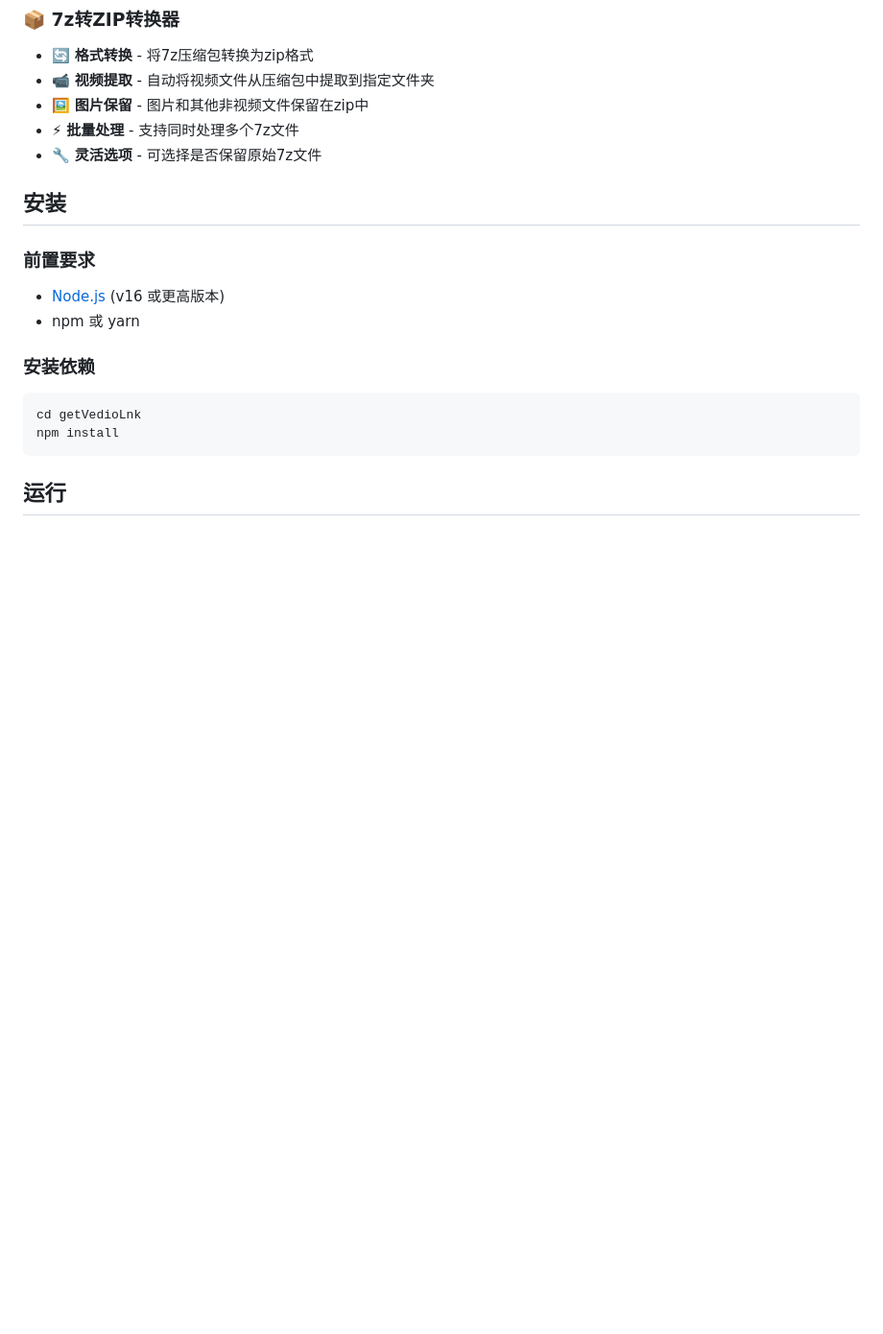
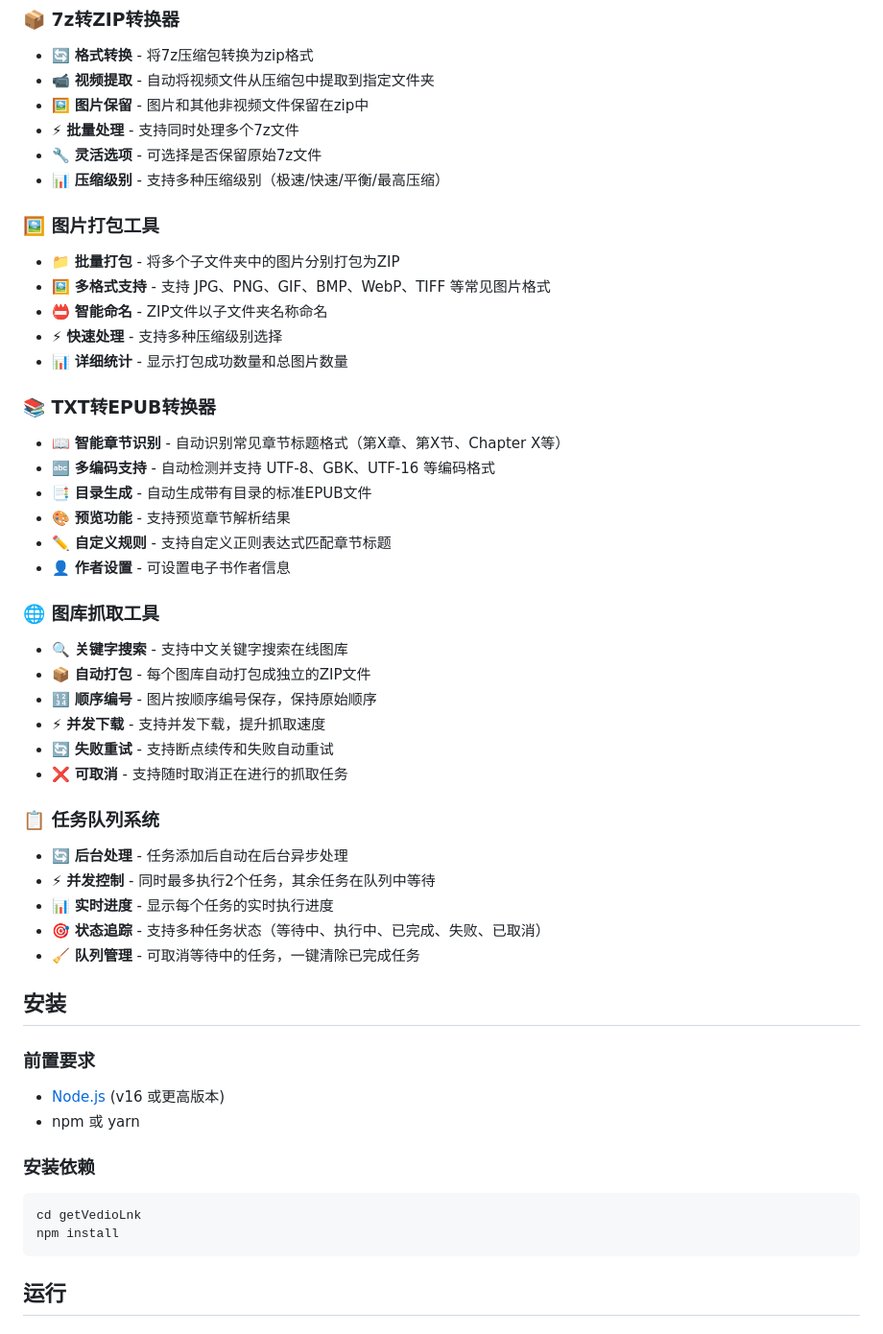
Before and after one commit to cchenhen/wcs_tools, a Markdown page: README.md, the part around one of its changes. Shown at 96% size. Drawn GitHub-style; blank space fills up the shorter version.

```diff
--- a/README.md
+++ b/README.md
@@ -24,6 +28,41 @@
 - 🖼️ **图片保留** - 图片和其他非视频文件保留在zip中
 - ⚡ **批量处理** - 支持同时处理多个7z文件
 - 🔧 **灵活选项** - 可选择是否保留原始7z文件
+- 📊 **压缩级别** - 支持多种压缩级别（极速/快速/平衡/最高压缩）
+
+### 🖼️ 图片打包工具
+
+- 📁 **批量打包** - 将多个子文件夹中的图片分别打包为ZIP
+- 🖼️ **多格式支持** - 支持 JPG、PNG、GIF、BMP、WebP、TIFF 等常见图片格式
+- 📛 **智能命名** - ZIP文件以子文件夹名称命名
+- ⚡ **快速处理** - 支持多种压缩级别选择
+- 📊 **详细统计** - 显示打包成功数量和总图片数量
+
+### 📚 TXT转EPUB转换器
+
+- 📖 **智能章节识别** - 自动识别常见章节标题格式（第X章、第X节、Chapter X等）
+- 🔤 **多编码支持** - 自动检测并支持 UTF-8、GBK、UTF-16 等编码格式
+- 📑 **目录生成** - 自动生成带有目录的标准EPUB文件
+- 🎨 **预览功能** - 支持预览章节解析结果
+- ✏️ **自定义规则** - 支持自定义正则表达式匹配章节标题
+- 👤 **作者设置** - 可设置电子书作者信息
+
+### 🌐 图库抓取工具
+
+- 🔍 **关键字搜索** - 支持中文关键字搜索在线图库
+- 📦 **自动打包** - 每个图库自动打包成独立的ZIP文件
+- 🔢 **顺序编号** - 图片按顺序编号保存，保持原始顺序
+- ⚡ **并发下载** - 支持并发下载，提升抓取速度
+- 🔄 **失败重试** - 支持断点续传和失败自动重试
+- ❌ **可取消** - 支持随时取消正在进行的抓取任务
+
+### 📋 任务队列系统
+
+- 🔄 **后台处理** - 任务添加后自动在后台异步处理
+- ⚡ **并发控制** - 同时最多执行2个任务，其余任务在队列中等待
+- 📊 **实时进度** - 显示每个任务的实时执行进度
+- 🎯 **状态追踪** - 支持多种任务状态（等待中、执行中、已完成、失败、已取消）
+- 🧹 **队列管理** - 可取消等待中的任务，一键清除已完成任务
 
 ## 安装
 
```
Also changed, not shown: other parts of README.md (+81 -15 lines).
